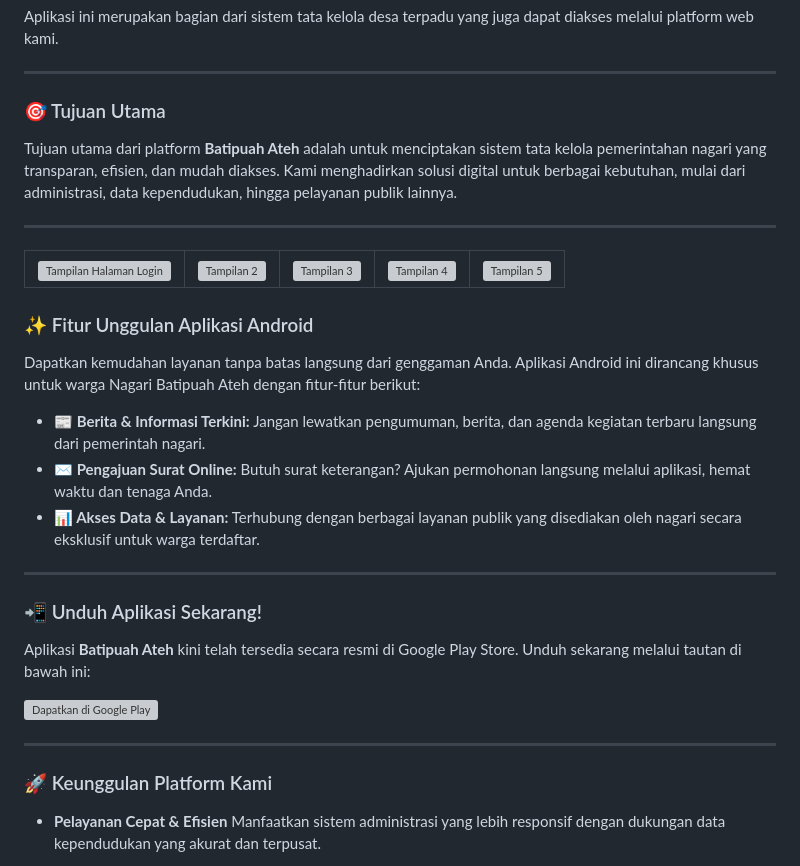
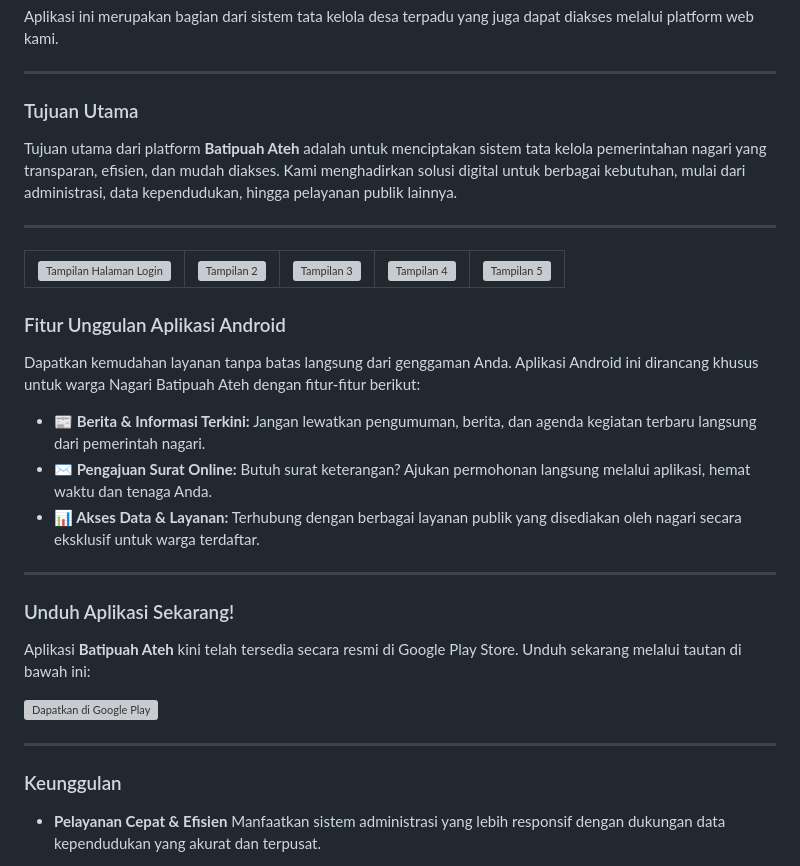
Before and after one commit to ilhamwahyu-ni/nagari_mobile, a Markdown page: README.md, the part around the change. GitHub-like rendering; grey boxes are pictures that could not be loaded.

Commit message:
Update README.md
edit lagi2

```diff
--- a/README.md
+++ b/README.md
@@ -9,7 +9,7 @@ Aplikasi ini merupakan bagian dari sistem tata kelola desa terpadu yang juga dap
 
 ---
 
-### 🎯 Tujuan Utama
+###  Tujuan Utama
 
 Tujuan utama dari platform **Batipuah Ateh** adalah untuk menciptakan sistem tata kelola pemerintahan nagari yang transparan, efisien, dan mudah diakses. Kami menghadirkan solusi digital untuk berbagai kebutuhan, mulai dari administrasi, data kependudukan, hingga pelayanan publik lainnya.
 
@@ -26,7 +26,7 @@ Tujuan utama dari platform **Batipuah Ateh** adalah untuk menciptakan sistem tat
   </tr>
 </table>
 
-### ✨ Fitur Unggulan Aplikasi Android
+###  Fitur Unggulan Aplikasi Android
 
 Dapatkan kemudahan layanan tanpa batas langsung dari genggaman Anda. Aplikasi Android ini dirancang khusus untuk warga Nagari Batipuah Ateh dengan fitur-fitur berikut:
 
@@ -36,7 +36,7 @@ Dapatkan kemudahan layanan tanpa batas langsung dari genggaman Anda. Aplikasi An
 
 ---
 
-### 📲 Unduh Aplikasi Sekarang!
+###  Unduh Aplikasi Sekarang!
 
 Aplikasi **Batipuah Ateh** kini telah tersedia secara resmi di Google Play Store. Unduh sekarang melalui tautan di bawah ini:
 
@@ -48,7 +48,7 @@ Aplikasi **Batipuah Ateh** kini telah tersedia secara resmi di Google Play Store
 
 ---
 
-### 🚀 Keunggulan Platform Kami
+###  Keunggulan
 
 * **Pelayanan Cepat & Efisien**
     Manfaatkan sistem administrasi yang lebih responsif dengan dukungan data kependudukan yang akurat dan terpusat.
```
